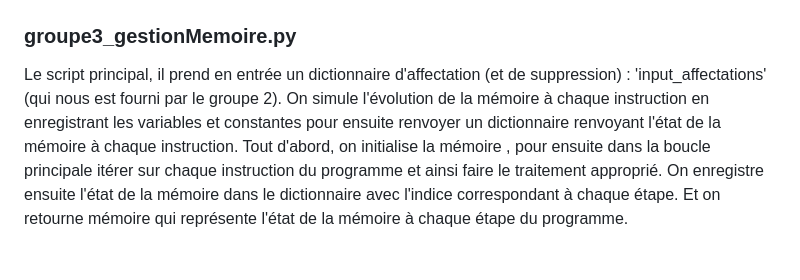
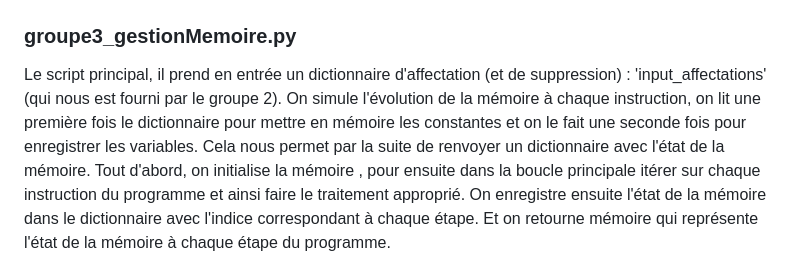
Before and after one commit to Araule/M2S1_Projet_MTdV2023, a Markdown page: README.md, the part around the change. Drawn GitHub-style.

Commit message:
Update README.md
README version 2 mofifications du fonctionnement de la fonction

```diff
--- a/README.md
+++ b/README.md
@@ -39,7 +39,7 @@ y : adresse 128
 
 ### groupe3_gestionMemoire.py
 Le script principal, il prend en entrée un dictionnaire d'affectation (et de suppression) : 'input_affectations' (qui nous est fourni par le groupe 2).
-On simule l'évolution de la mémoire à chaque instruction en enregistrant les variables et constantes pour ensuite renvoyer un dictionnaire renvoyant l'état de la mémoire à chaque instruction.
+On simule l'évolution de la mémoire à chaque instruction, on lit une première fois le dictionnaire pour mettre en mémoire les constantes et on le fait une seconde fois pour enregistrer les variables. Cela nous permet par la suite de renvoyer un dictionnaire avec l'état de la mémoire.
 Tout d'abord, on initialise la mémoire , pour ensuite dans la boucle principale itérer sur chaque instruction du programme et ainsi faire le traitement approprié. On enregistre ensuite l'état de la mémoire dans le dictionnaire avec l'indice correspondant à chaque étape. Et on retourne mémoire qui représente l'état de la mémoire à chaque étape du programme.
 
 ### memory_manager.py
```
